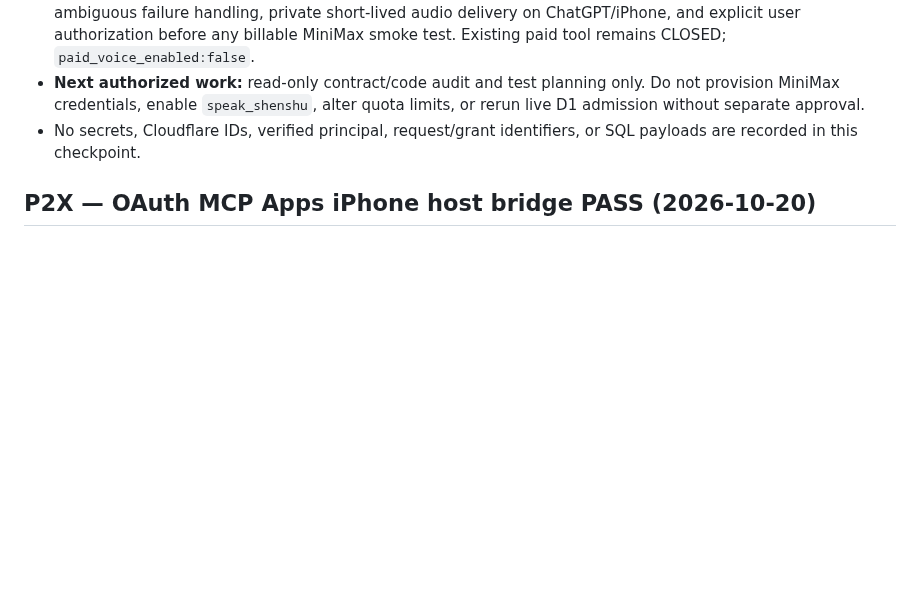
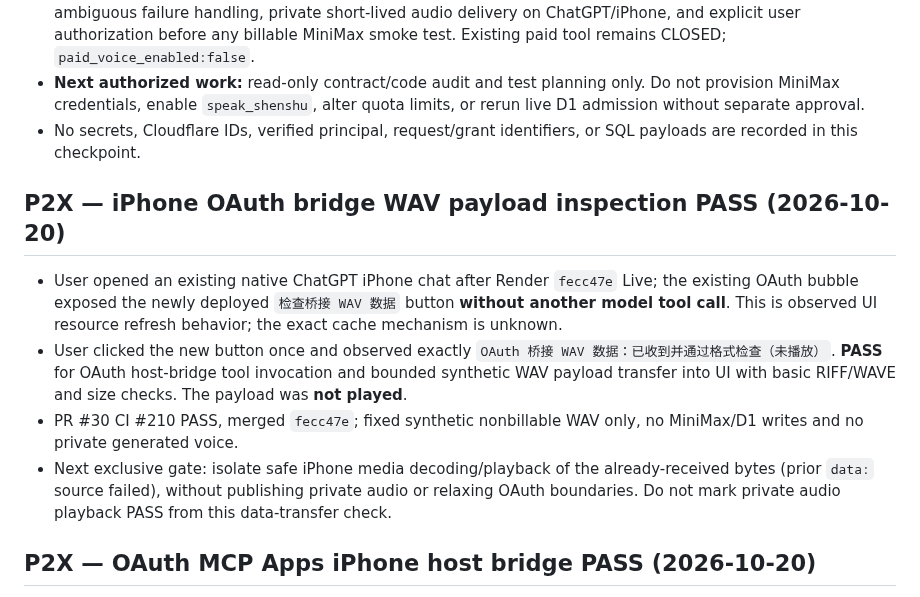
Before and after one commit to nuonuo310/ShenShu-Voice-MCP, a Markdown page: docs/CURRENT-STATE.md, the part around the change. Rendered like a GitHub page; blank space fills up the shorter version.

Commit message:
docs(p2x): checkpoint iPhone OAuth bridge WAV payload PASS

```diff
--- a/docs/CURRENT-STATE.md
+++ b/docs/CURRENT-STATE.md
@@ -310,6 +310,13 @@ This file is the FIRST ENTRY for any assistant or coding agent resuming this pro
 - No secrets, Cloudflare IDs, verified principal, request/grant identifiers, or SQL payloads are recorded in this checkpoint.
 
 
+## P2X — iPhone OAuth bridge WAV payload inspection PASS (2026-10-20)
+
+- User opened an existing native ChatGPT iPhone chat after Render `fecc47e` Live; the existing OAuth bubble exposed the newly deployed `检查桥接 WAV 数据` button **without another model tool call**. This is observed UI resource refresh behavior; the exact cache mechanism is unknown.
+- User clicked the new button once and observed exactly `OAuth 桥接 WAV 数据：已收到并通过格式检查（未播放）`. **PASS** for OAuth host-bridge tool invocation and bounded synthetic WAV payload transfer into UI with basic RIFF/WAVE and size checks. The payload was **not played**.
+- PR #30 CI #210 PASS, merged `fecc47e`; fixed synthetic nonbillable WAV only, no MiniMax/D1 writes and no private generated voice.
+- Next exclusive gate: isolate safe iPhone media decoding/playback of the already-received bytes (prior `data:` source failed), without publishing private audio or relaxing OAuth boundaries. Do not mark private audio playback PASS from this data-transfer check.
+
 ## P2X — OAuth MCP Apps iPhone host bridge PASS (2026-10-20)
 
 - User confirmed **native iPhone ChatGPT App**: tapped the OAuth UI `检查 OAuth 通信桥` button in the already-rendered chat and observed success; the same OAuth player also produced audible public HTTPS WAV tone. **iPhone bridge round trip PASS; public HTTPS WAV playback PASS.** No additional tool retry was requested.
```
